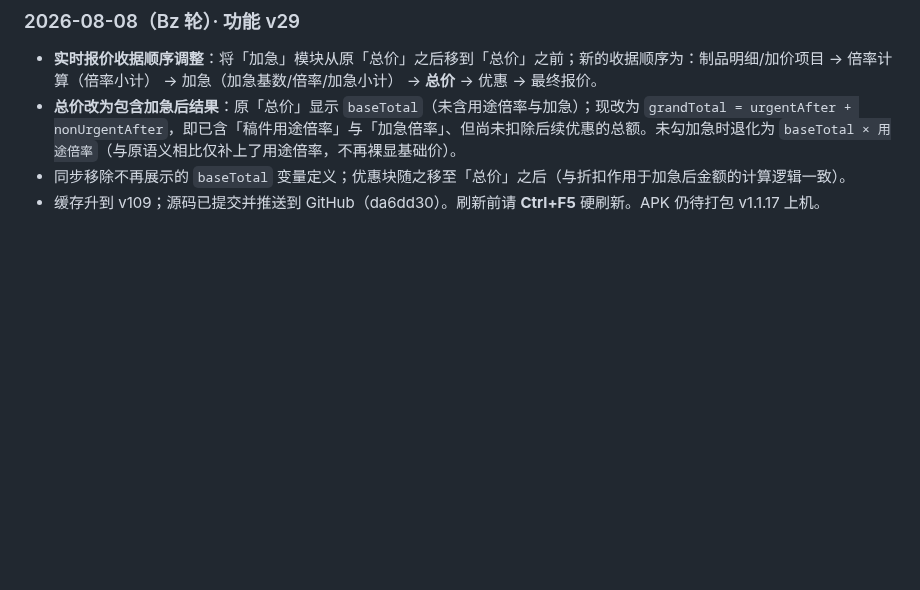
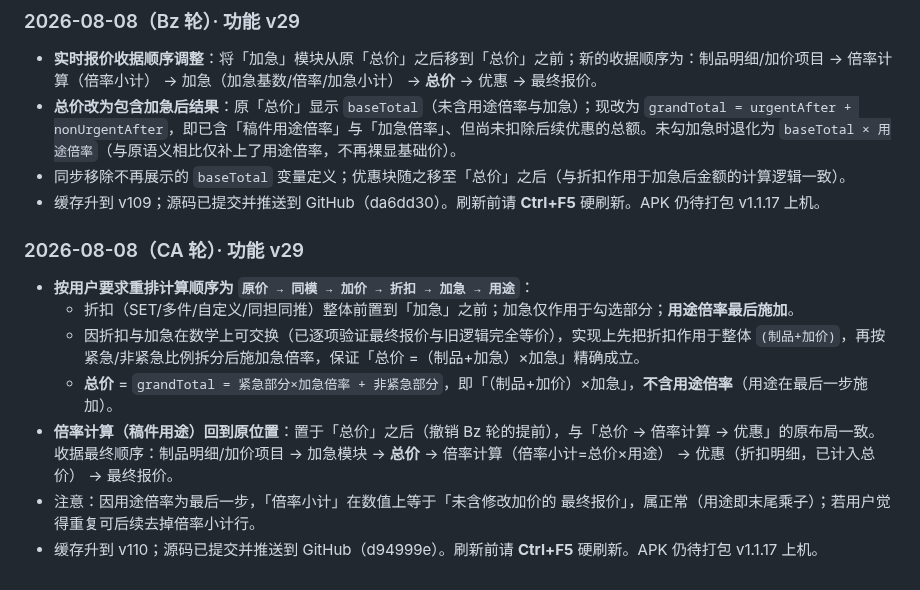
Before and after one commit to Quella-x/Quella-x-workbench, a Markdown page: 版本历史.md, the part around the change. Rendered like a GitHub page; blank space fills up the shorter version.

Commit message:
CA轮：追加版本历史

```diff
--- a/版本历史.md
+++ b/版本历史.md
@@ -672,3 +672,13 @@
 - **总价改为包含加急后结果**：原「总价」显示 `baseTotal`（未含用途倍率与加急）；现改为 `grandTotal = urgentAfter + nonUrgentAfter`，即已含「稿件用途倍率」与「加急倍率」、但尚未扣除后续优惠的总额。未勾加急时退化为 `baseTotal × 用途倍率`（与原语义相比仅补上了用途倍率，不再裸显基础价）。
 - 同步移除不再展示的 `baseTotal` 变量定义；优惠块随之移至「总价」之后（与折扣作用于加急后金额的计算逻辑一致）。
 - 缓存升到 v109；源码已提交并推送到 GitHub（da6dd30）。刷新前请 **Ctrl+F5** 硬刷新。APK 仍待打包 v1.1.17 上机。
+
+### 2026-08-08（CA 轮）· 功能 v29
+
+- **按用户要求重排计算顺序为 `原价 → 同模 → 加价 → 折扣 → 加急 → 用途`**：
+  - 折扣（SET/多件/自定义/同担同推）整体前置到「加急」之前；加急仅作用于勾选部分；**用途倍率最后施加**。
+  - 因折扣与加急在数学上可交换（已逐项验证最终报价与旧逻辑完全等价），实现上先把折扣作用于整体 `(制品+加价)`，再按紧急/非紧急比例拆分后施加急倍率，保证「总价 =（制品+加急）×加急」精确成立。
+  - **总价** = `grandTotal = 紧急部分×加急倍率 + 非紧急部分`，即「（制品+加价）×加急」，**不含用途倍率**（用途在最后一步施加）。
+- **倍率计算（稿件用途）回到原位置**：置于「总价」之后（撤销 Bz 轮的提前），与「总价 → 倍率计算 → 优惠」的原布局一致。收据最终顺序：制品明细/加价项目 → 加急模块 → **总价** → 倍率计算（倍率小计=总价×用途） → 优惠（折扣明细，已计入总价） → 最终报价。
+- 注意：因用途倍率为最后一步，「倍率小计」在数值上等于「未含修改加价的 最终报价」，属正常（用途即末尾乘子）；若用户觉得重复可后续去掉倍率小计行。
+- 缓存升到 v110；源码已提交并推送到 GitHub（d94999e）。刷新前请 **Ctrl+F5** 硬刷新。APK 仍待打包 v1.1.17 上机。
```
